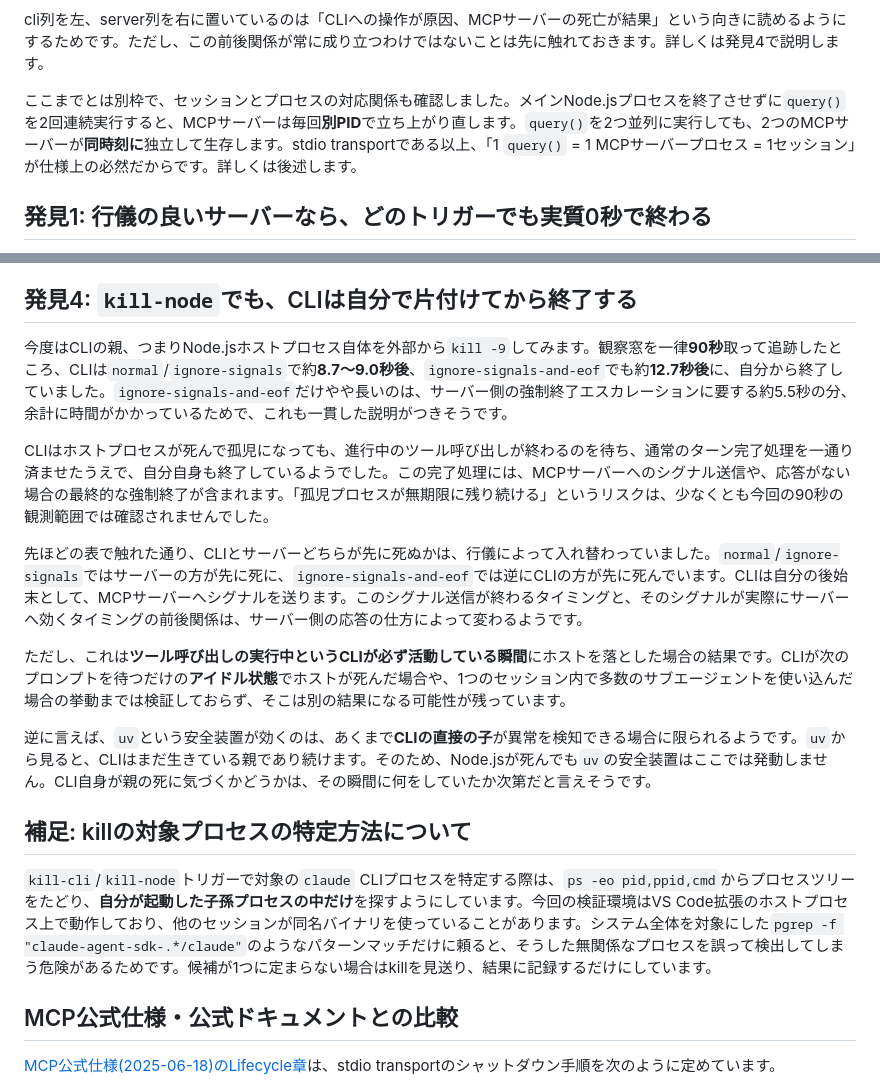
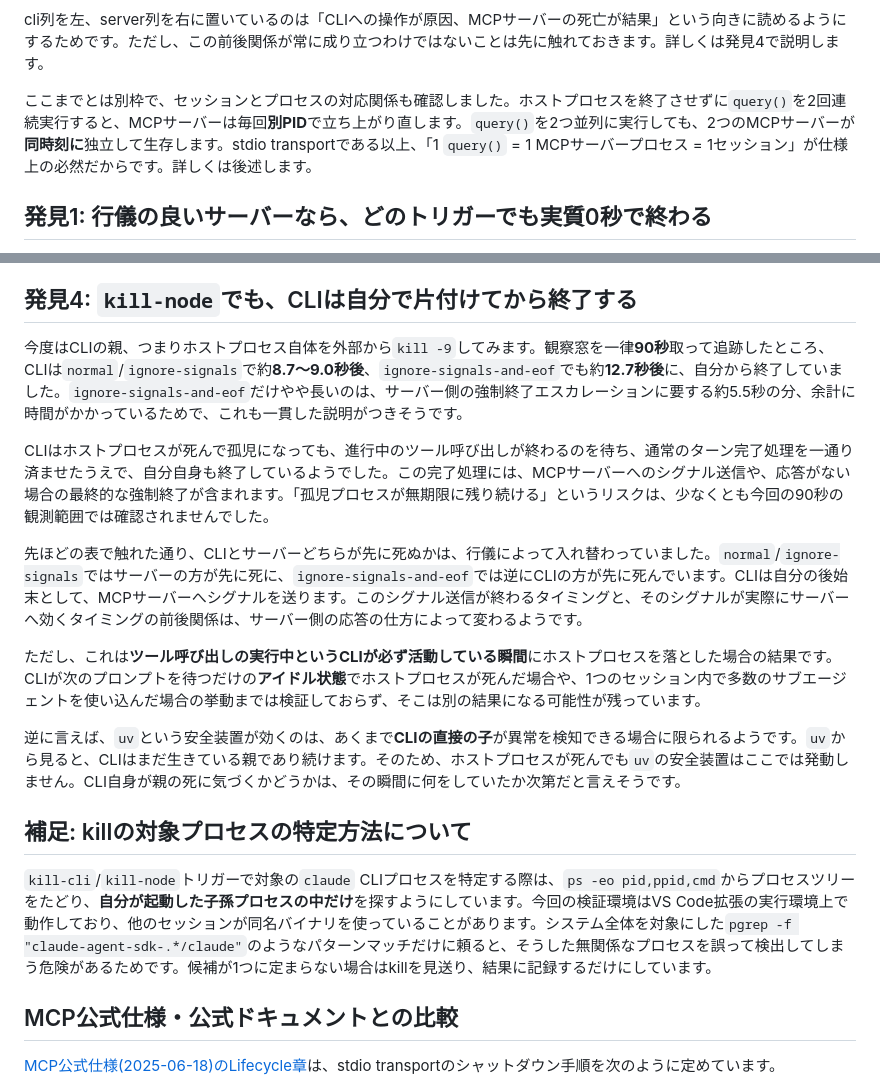
Before and after one commit to mahitotsu/gekko_06, a Markdown page: zenn-article.md, 2 parts joined by grey strips. Drawn GitHub-style.

```diff
--- a/zenn-article.md
+++ b/zenn-article.md
@@ -78,7 +83,7 @@ API通信・ツールの実行判断・MCPサーバーとの接続管理をし
 
 cli列を左、server列を右に置いているのは「CLIへの操作が原因、MCPサーバーの死亡が結果」という向きに読めるようにするためです。ただし、この前後関係が常に成り立つわけではないことは先に触れておきます。詳しくは発見4で説明します。
 
-ここまでとは別枠で、セッションとプロセスの対応関係も確認しました。メインNode.jsプロセスを終了させずに`query()`を2回連続実行すると、MCPサーバーは毎回**別PID**で立ち上がり直します。`query()`を2つ並列に実行しても、2つのMCPサーバーが**同時刻に**独立して生存します。stdio transportである以上、「1 `query()` = 1 MCPサーバープロセス = 1セッション」が仕様上の必然だからです。詳しくは後述します。
+ここまでとは別枠で、セッションとプロセスの対応関係も確認しました。ホストプロセスを終了させずに`query()`を2回連続実行すると、MCPサーバーは毎回**別PID**で立ち上がり直します。`query()`を2つ並列に実行しても、2つのMCPサーバーが**同時刻に**独立して生存します。stdio transportである以上、「1 `query()` = 1 MCPサーバープロセス = 1セッション」が仕様上の必然だからです。詳しくは後述します。
 
 ## 発見1: 行儀の良いサーバーなら、どのトリガーでも実質0秒で終わる
 
@@ -116,19 +121,19 @@ claude ← CLI。外部からkill -9
 
 ## 発見4: `kill-node`でも、CLIは自分で片付けてから終了する
 
-今度はCLIの親、つまりNode.jsホストプロセス自体を外部から`kill -9`してみます。観察窓を一律**90秒**取って追跡したところ、CLIは`normal`/`ignore-signals`で約**8.7〜9.0秒後**、`ignore-signals-and-eof`でも約**12.7秒後**に、自分から終了していました。`ignore-signals-and-eof`だけやや長いのは、サーバー側の強制終了エスカレーションに要する約5.5秒の分、余計に時間がかかっているためで、これも一貫した説明がつきそうです。
+今度はCLIの親、つまりホストプロセス自体を外部から`kill -9`してみます。観察窓を一律**90秒**取って追跡したところ、CLIは`normal`/`ignore-signals`で約**8.7〜9.0秒後**、`ignore-signals-and-eof`でも約**12.7秒後**に、自分から終了していました。`ignore-signals-and-eof`だけやや長いのは、サーバー側の強制終了エスカレーションに要する約5.5秒の分、余計に時間がかかっているためで、これも一貫した説明がつきそうです。
 
 CLIはホストプロセスが死んで孤児になっても、進行中のツール呼び出しが終わるのを待ち、通常のターン完了処理を一通り済ませたうえで、自分自身も終了しているようでした。この完了処理には、MCPサーバーへのシグナル送信や、応答がない場合の最終的な強制終了が含まれます。「孤児プロセスが無期限に残り続ける」というリスクは、少なくとも今回の90秒の観測範囲では確認されませんでした。
 
 先ほどの表で触れた通り、CLIとサーバーどちらが先に死ぬかは、行儀によって入れ替わっていました。`normal`/`ignore-signals`ではサーバーの方が先に死に、`ignore-signals-and-eof`では逆にCLIの方が先に死んでいます。CLIは自分の後始末として、MCPサーバーへシグナルを送ります。このシグナル送信が終わるタイミングと、そのシグナルが実際にサーバーへ効くタイミングの前後関係は、サーバー側の応答の仕方によって変わるようです。
 
-ただし、これは**ツール呼び出しの実行中というCLIが必ず活動している瞬間**にホストを落とした場合の結果です。CLIが次のプロンプトを待つだけの**アイドル状態**でホストが死んだ場合や、1つのセッション内で多数のサブエージェントを使い込んだ場合の挙動までは検証しておらず、そこは別の結果になる可能性が残っています。
+ただし、これは**ツール呼び出しの実行中というCLIが必ず活動している瞬間**にホストプロセスを落とした場合の結果です。CLIが次のプロンプトを待つだけの**アイドル状態**でホストプロセスが死んだ場合や、1つのセッション内で多数のサブエージェントを使い込んだ場合の挙動までは検証しておらず、そこは別の結果になる可能性が残っています。
 
-逆に言えば、`uv`という安全装置が効くのは、あくまで**CLIの直接の子**が異常を検知できる場合に限られるようです。`uv`から見ると、CLIはまだ生きている親であり続けます。そのため、Node.jsが死んでも`uv`の安全装置はここでは発動しません。CLI自身が親の死に気づくかどうかは、その瞬間に何をしていたか次第だと言えそうです。
+逆に言えば、`uv`という安全装置が効くのは、あくまで**CLIの直接の子**が異常を検知できる場合に限られるようです。`uv`から見ると、CLIはまだ生きている親であり続けます。そのため、ホストプロセスが死んでも`uv`の安全装置はここでは発動しません。CLI自身が親の死に気づくかどうかは、その瞬間に何をしていたか次第だと言えそうです。
 
 ## 補足: killの対象プロセスの特定方法について
 
-`kill-cli`/`kill-node`トリガーで対象の`claude` CLIプロセスを特定する際は、`ps -eo pid,ppid,cmd`からプロセスツリーをたどり、**自分が起動した子孫プロセスの中だけ**を探すようにしています。今回の検証環境はVS Code拡張のホストプロセス上で動作しており、他のセッションが同名バイナリを使っていることがあります。システム全体を対象にした`pgrep -f "claude-agent-sdk-.*/claude"`のようなパターンマッチだけに頼ると、そうした無関係なプロセスを誤って検出してしまう危険があるためです。候補が1つに定まらない場合はkillを見送り、結果に記録するだけにしています。
+`kill-cli`/`kill-node`トリガーで対象の`claude` CLIプロセスを特定する際は、`ps -eo pid,ppid,cmd`からプロセスツリーをたどり、**自分が起動した子孫プロセスの中だけ**を探すようにしています。今回の検証環境はVS Code拡張の実行環境上で動作しており、他のセッションが同名バイナリを使っていることがあります。システム全体を対象にした`pgrep -f "claude-agent-sdk-.*/claude"`のようなパターンマッチだけに頼ると、そうした無関係なプロセスを誤って検出してしまう危険があるためです。候補が1つに定まらない場合はkillを見送り、結果に記録するだけにしています。
 
 ## MCP公式仕様・公式ドキュメントとの比較
 
```
Also changed, not shown: other parts of zenn-article.md (+10 -5 lines).
